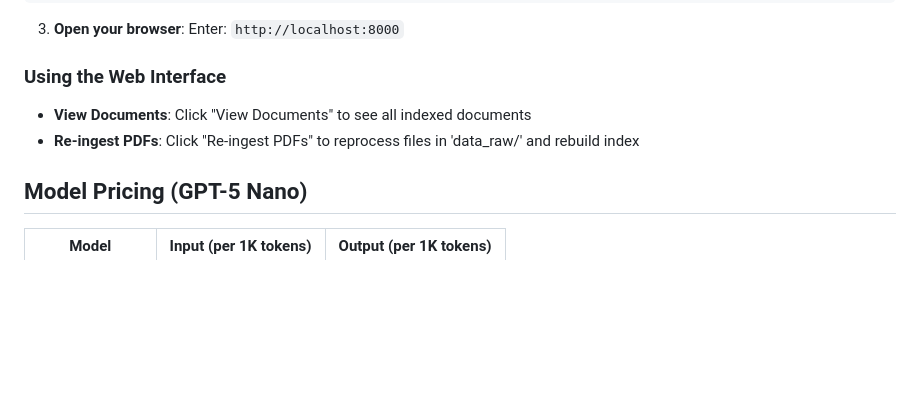
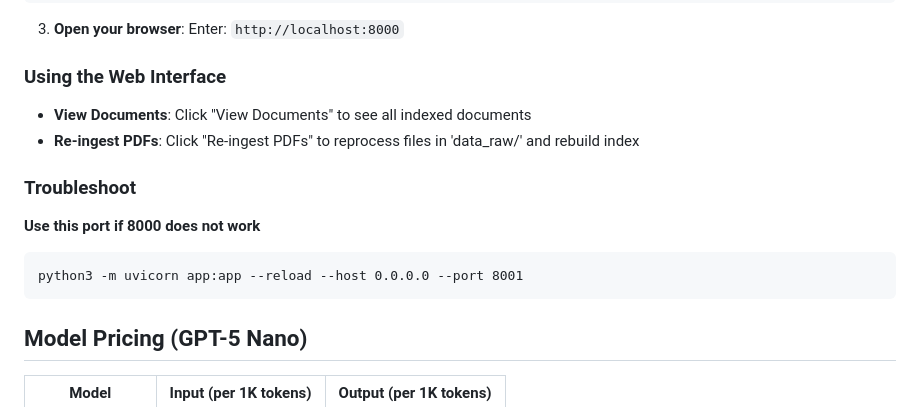
Before and after one commit to Abeshan-Design/SentraAI, a Markdown page: README.md, the part around one of its changes. Drawn GitHub-style; blank space fills up the shorter version.

````diff
--- a/README.md
+++ b/README.md
@@ -126,6 +126,12 @@ Enter: `http://localhost:8000`
 - **View Documents**: Click "View Documents" to see all indexed documents
 - **Re-ingest PDFs**: Click "Re-ingest PDFs" to reprocess files in 'data_raw/' and rebuild index
 
+### Troubleshoot
+**Use this port if 8000 does not work**
+```
+python3 -m uvicorn app:app --reload --host 0.0.0.0 --port 8001
+```
+
 ## Model Pricing (GPT-5 Nano)
 | Model              | Input (per 1K tokens) | Output (per 1K tokens) |
 |--------------------|------------------------|--------------------------|
````
Also changed, not shown: other parts of README.md (+1 -0 lines).
